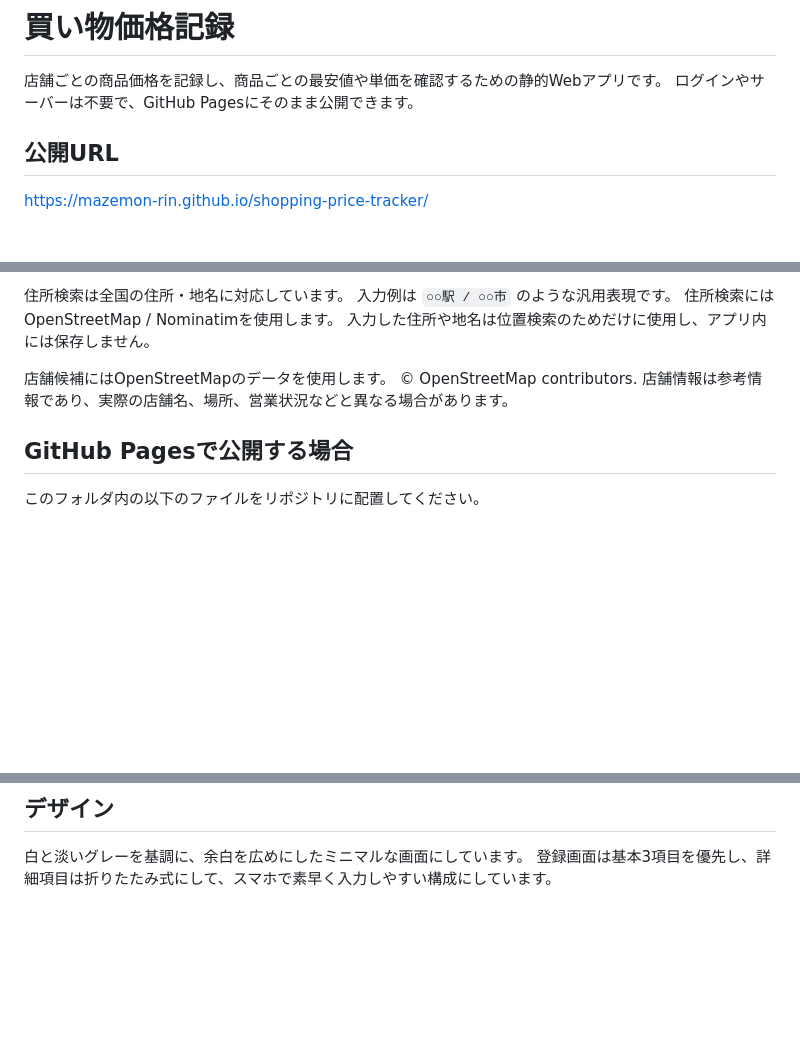
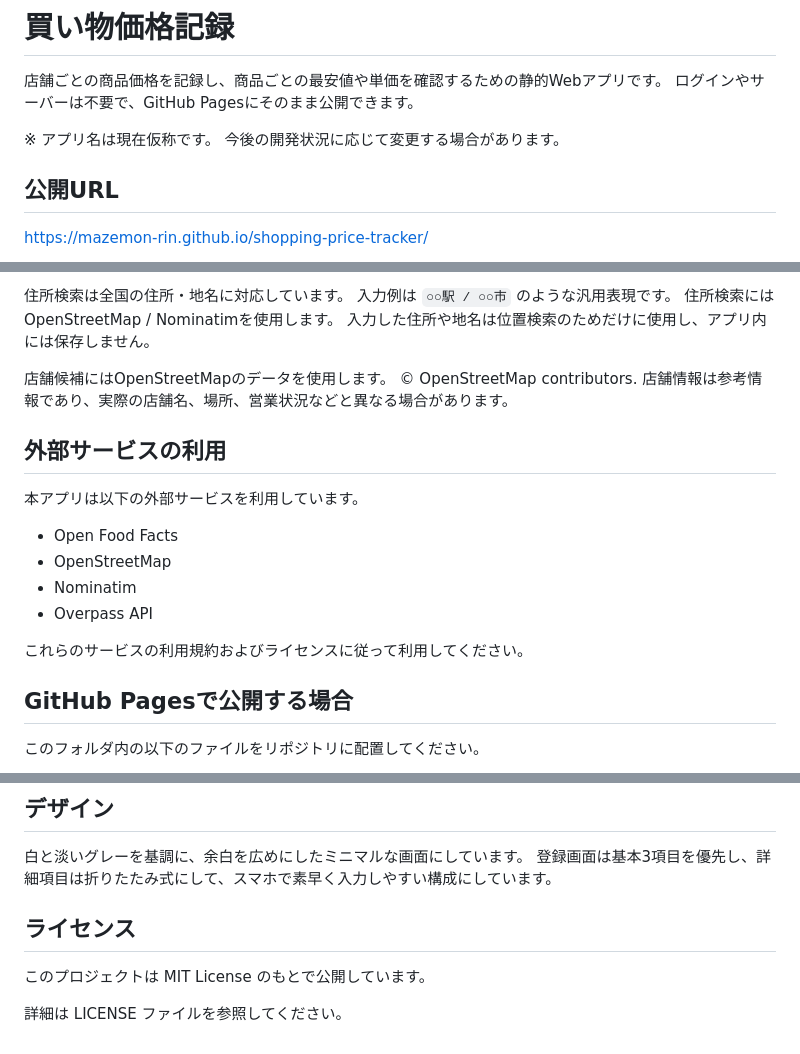
Before and after one commit to mazemon-rin/shopping-price-tracker, a Markdown page: README.md, 3 parts joined by grey strips. Rendered like a GitHub page; blank space fills up the shorter version.

```diff
--- a/README.md
+++ b/README.md
@@ -2,6 +2,9 @@
 
 店舗ごとの商品価格を記録し、商品ごとの最安値や単価を確認するための静的Webアプリです。
 ログインやサーバーは不要で、GitHub Pagesにそのまま公開できます。
+
+※ アプリ名は現在仮称です。
+今後の開発状況に応じて変更する場合があります。
 
 ## 公開URL
 
@@ -82,6 +85,17 @@ Safariで読み取れない場合は、バーコード番号を手入力して
 © OpenStreetMap contributors.
 店舗情報は参考情報であり、実際の店舗名、場所、営業状況などと異なる場合があります。
 
+## 外部サービスの利用
+
+本アプリは以下の外部サービスを利用しています。
+
+- Open Food Facts
+- OpenStreetMap
+- Nominatim
+- Overpass API
+
+これらのサービスの利用規約およびライセンスに従って利用してください。
+
 ## GitHub Pagesで公開する場合
 
 このフォルダ内の以下のファイルをリポジトリに配置してください。
@@ -105,3 +119,9 @@ GitHubのリポジトリ設定で Pages を有効にし、`main` ブランチの
 
 白と淡いグレーを基調に、余白を広めにしたミニマルな画面にしています。
 登録画面は基本3項目を優先し、詳細項目は折りたたみ式にして、スマホで素早く入力しやすい構成にしています。
+
+## ライセンス
+
+このプロジェクトは MIT License のもとで公開しています。
+
+詳細は LICENSE ファイルを参照してください。
```
